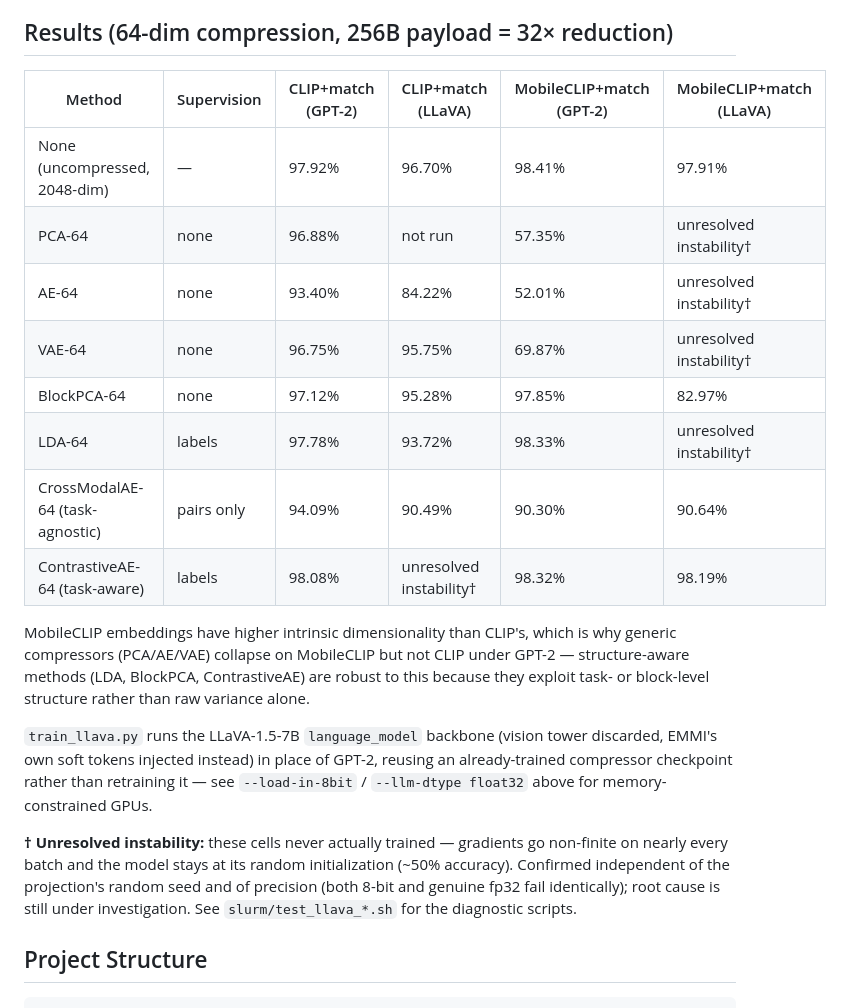
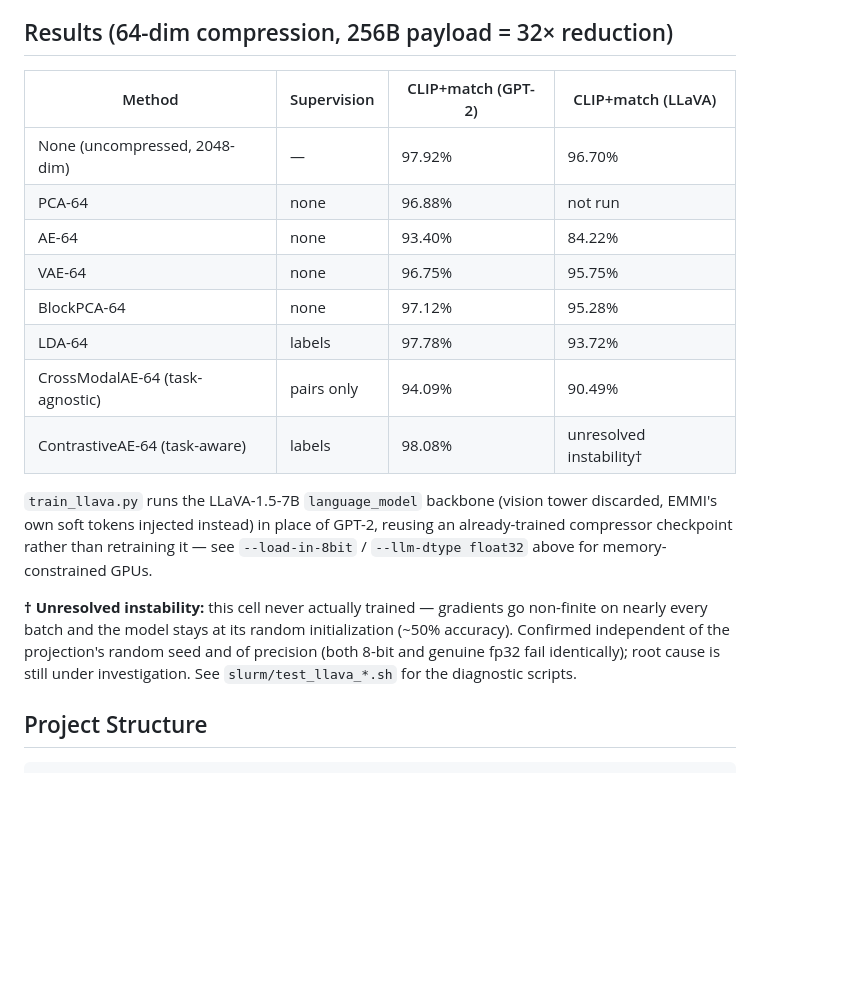
Before and after one commit to Motahareee/emmi, a Markdown page: README.md, the part around the change. Drawn GitHub-style; blank space fills up the shorter version.

Commit message:
Drop MobileCLIP columns from README results table
Table now shows CLIP+match only (GPT-2 vs LLaVA).

Co-Authored-By: Claude Sonnet 5 <noreply@anthropic.com>

```diff
--- a/README.md
+++ b/README.md
@@ -52,22 +52,20 @@ Default splits: 5,000 / 500 / 500 (`--n-train --n-valid --n-test`). Headline pap
 
 ## Results (64-dim compression, 256B payload = 32× reduction)
 
-| Method | Supervision | CLIP+match (GPT-2) | CLIP+match (LLaVA) | MobileCLIP+match (GPT-2) | MobileCLIP+match (LLaVA) |
-|---|---|---|---|---|---|
-| None (uncompressed, 2048-dim) | — | 97.92% | 96.70% | 98.41% | 97.91% |
-| PCA-64 | none | 96.88% | not run | 57.35% | unresolved instability† |
-| AE-64 | none | 93.40% | 84.22% | 52.01% | unresolved instability† |
-| VAE-64 | none | 96.75% | 95.75% | 69.87% | unresolved instability† |
-| BlockPCA-64 | none | 97.12% | 95.28% | 97.85% | 82.97% |
-| LDA-64 | labels | 97.78% | 93.72% | 98.33% | unresolved instability† |
-| CrossModalAE-64 (task-agnostic) | pairs only | 94.09% | 90.49% | 90.30% | 90.64% |
-| ContrastiveAE-64 (task-aware) | labels | 98.08% | unresolved instability† | 98.32% | 98.19% |
-
-MobileCLIP embeddings have higher intrinsic dimensionality than CLIP's, which is why generic compressors (PCA/AE/VAE) collapse on MobileCLIP but not CLIP under GPT-2 — structure-aware methods (LDA, BlockPCA, ContrastiveAE) are robust to this because they exploit task- or block-level structure rather than raw variance alone.
+| Method | Supervision | CLIP+match (GPT-2) | CLIP+match (LLaVA) |
+|---|---|---|---|
+| None (uncompressed, 2048-dim) | — | 97.92% | 96.70% |
+| PCA-64 | none | 96.88% | not run |
+| AE-64 | none | 93.40% | 84.22% |
+| VAE-64 | none | 96.75% | 95.75% |
+| BlockPCA-64 | none | 97.12% | 95.28% |
+| LDA-64 | labels | 97.78% | 93.72% |
+| CrossModalAE-64 (task-agnostic) | pairs only | 94.09% | 90.49% |
+| ContrastiveAE-64 (task-aware) | labels | 98.08% | unresolved instability† |
 
 `train_llava.py` runs the LLaVA-1.5-7B `language_model` backbone (vision tower discarded, EMMI's own soft tokens injected instead) in place of GPT-2, reusing an already-trained compressor checkpoint rather than retraining it — see `--load-in-8bit` / `--llm-dtype float32` above for memory-constrained GPUs.
 
-**† Unresolved instability:** these cells never actually trained — gradients go non-finite on nearly every batch and the model stays at its random initialization (~50% accuracy). Confirmed independent of the projection's random seed and of precision (both 8-bit and genuine fp32 fail identically); root cause is still under investigation. See `slurm/test_llava_*.sh` for the diagnostic scripts.
+**† Unresolved instability:** this cell never actually trained — gradients go non-finite on nearly every batch and the model stays at its random initialization (~50% accuracy). Confirmed independent of the projection's random seed and of precision (both 8-bit and genuine fp32 fail identically); root cause is still under investigation. See `slurm/test_llava_*.sh` for the diagnostic scripts.
 
 ## Project Structure
 
```
